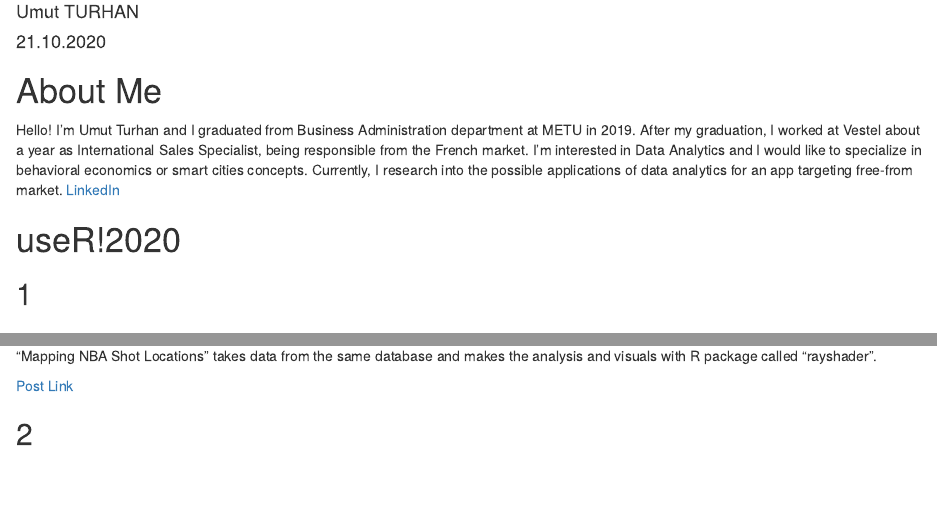
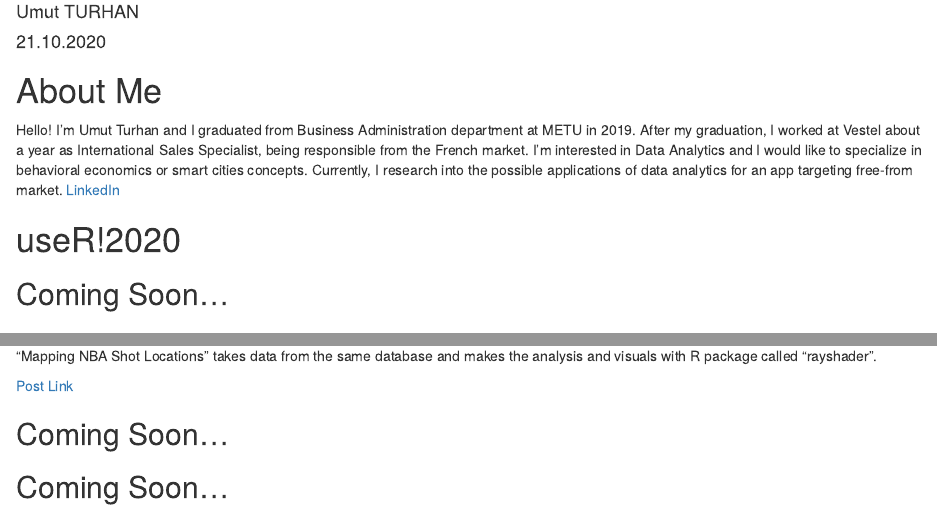
Before and after one commit to pjournal/mef04-umutturhan, an R Markdown document (Assignment 1.Rmd): the page in a window 1100 px wide, from 70 px down, and a second part further down, joined at a grey line. Rendered offline with R 4.5, knitr and Pandoc, with nearby package versions.

Commit message:
Update Assignment 1.Rmd

```diff
--- a/Assignment 1.Rmd
+++ b/Assignment 1.Rmd
@@ -16,7 +16,7 @@ knitr::opts_chunk$set(echo = TRUE)
 
 
 # useR!2020
-## 1
+## Coming Soon...
 
 
 # R posts
@@ -28,6 +28,6 @@ knitr::opts_chunk$set(echo = TRUE)
 
 [Post Link](https://www.r-bloggers.com/2019/06/mapping-nba-shot-locations/)
 
-## 2
+## Coming Soon...
 
-## 3
+## Coming Soon...
```
